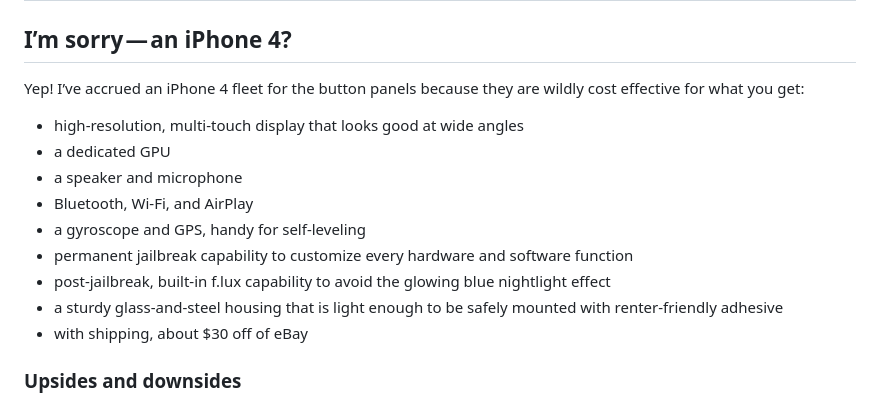
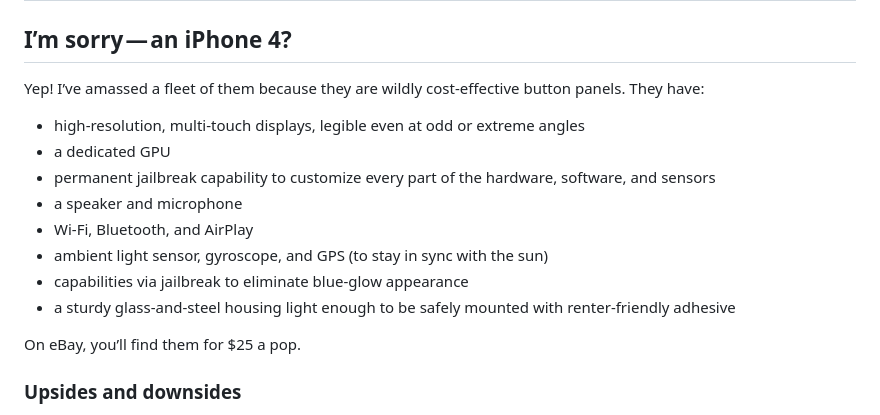
Before and after one commit to johnmatula/jmsh, a Markdown page: README.md, the part around the change. Rendered like a GitHub page.

```diff
--- a/README.md
+++ b/README.md
@@ -36,16 +36,18 @@ These apps are part of the [Smarthome project](https://johnmatu.la/smarthome), a
 <a name="iphone4"></a>
 ## I’m sorry — an iPhone 4?
 
-Yep! I’ve accrued an iPhone 4 fleet for the button panels because they are wildly cost effective for what you get:
-* high-resolution, multi-touch display that looks good at wide angles
+Yep! I’ve amassed a fleet of them because they are wildly cost-effective button panels. They have:
+* high-resolution, multi-touch displays, legible even at odd or extreme angles
 * a dedicated GPU
+* permanent jailbreak capability to customize every part of the hardware, software, and sensors
 * a speaker and microphone
-* Bluetooth, Wi-Fi, and AirPlay
-* a gyroscope and GPS, handy for self-leveling
-* permanent jailbreak capability to customize every hardware and software function
-* post-jailbreak, built-in f.lux capability to avoid the glowing blue nightlight effect
-* a sturdy glass-and-steel housing that is light enough to be safely mounted with renter-friendly adhesive
-* with shipping, about $30 off of eBay
+* Wi-Fi, Bluetooth, and AirPlay
+* ambient light sensor, gyroscope, and GPS (to stay in sync with the sun)
+* capabilities via jailbreak to eliminate blue-glow appearance
+* a sturdy glass-and-steel housing light enough to be safely mounted with renter-friendly adhesive
+
+On eBay, you’ll find them for $25 a pop.
+
 
 ### Upsides and downsides
 * **Good: the hardware lasts and lasts.**<br>The panel in the kitchen is on its fourteenth year of service: it was my first smartphone in 2011, then went on to be my spare device for wall-based web app experiments in 2015, and is currently living a happy life as the kitchen’s button panel.
```
